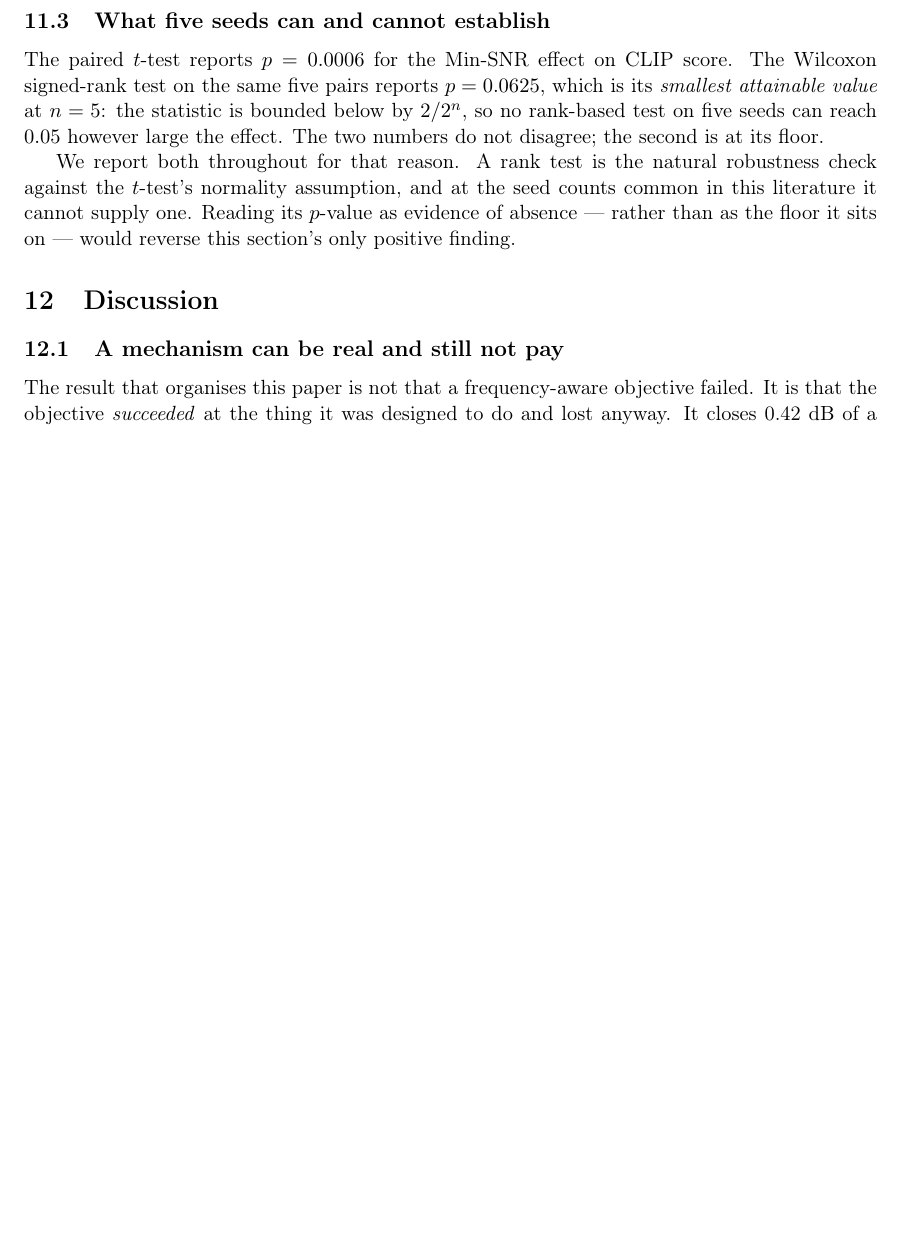
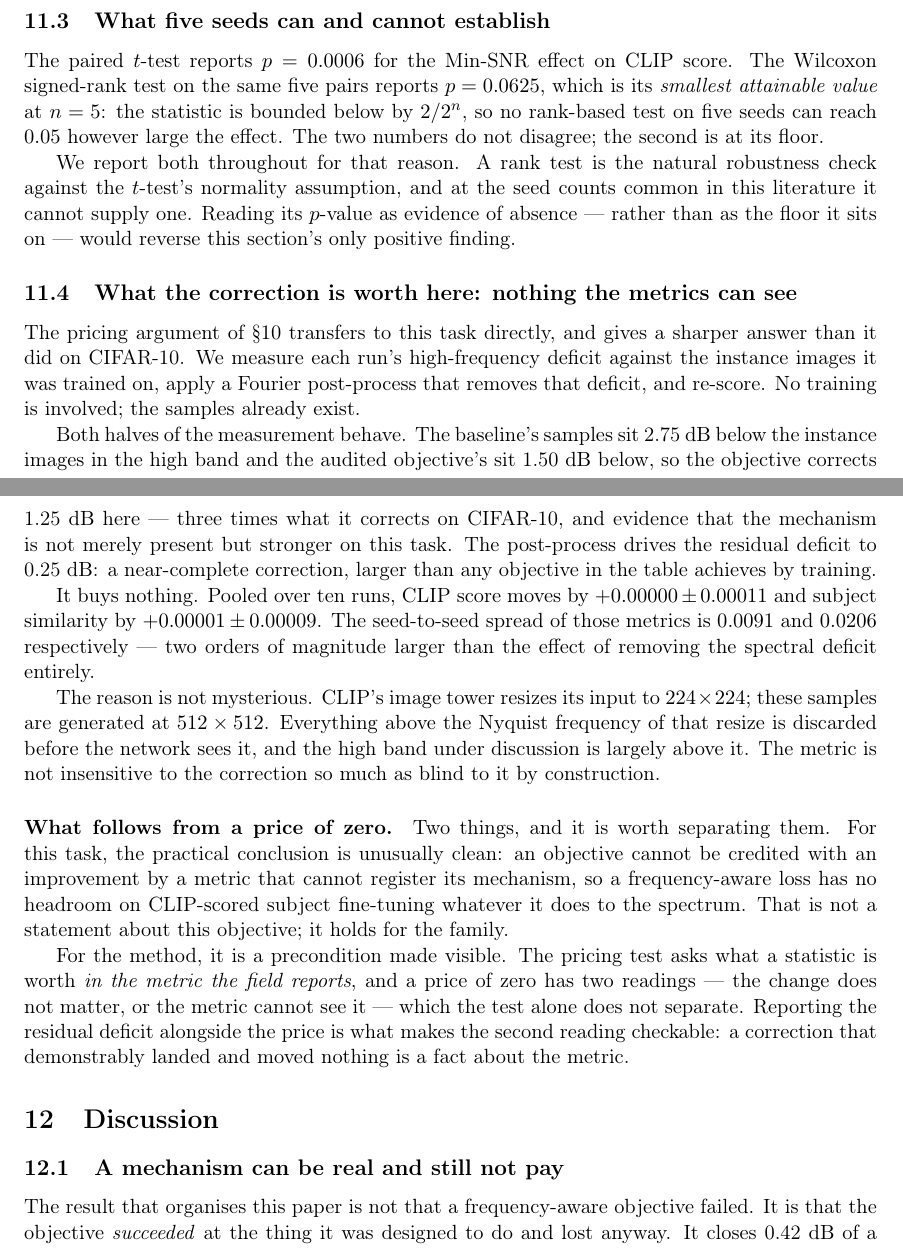
Before and after one commit to Akiyue/AWWL, a LaTeX paper (paper/main.tex, which reads paper/sections/generality.tex): part of page 12 of 18 before the commit and two parts of pages 12 and 13 of 19 after it, the two joined at a grey line, cut so that both start at the same text, the shorter picture padded with empty space. Compiled offline with pdfLaTeX.

Commit message:
DreamBooth pricing: the correction is larger here, and worth nothing
Rerun at a common resolution, the numbers behave. The baseline sits 2.75 dB
below its instance images in the high band and the audited objective 1.50 dB,
so the objective corrects 1.25 dB on this task -- three times what it corrects
on CIFAR-10. The mechanism is not merely present here, it is stronger.

The post-process drives the residual deficit to 0.25 dB, a more complete
correction than any objective in the table achieves by training, and it moves
CLIP score by +0.00000 +- 0.00011 and subject similarity by +0.00001 +-
0.00009. The seed spread of those metrics is 0.0091 and 0.0206: two orders of
magnitude larger. Removing the deficit entirely buys nothing measurable.

CLIP's image tower resizes to 224x224 and these samples are generated at 512,
so the band under discussion is largely above the Nyquist frequency of that
resize. The metric is blind to the correction by construction, which makes the
conclusion general rather than particular: a frequency-aware objective has no
headroom on CLIP-scored subject fine-tuning whatever it does to the spectrum.

It also exposes a precondition of the pricing test, now stated in Limitations:
a price of zero reads either as "the change does not matter" or "the metric
cannot see it", and only reporting the residual deficit alongside the price
separates them.

Two stale claims corrected while here. The pending list still asked for a
second architecture the paper already has -- DreamBooth is a latent-space U-Net
at 512 against CIFAR-10's pixel-space U-Net at 32 -- and Limitations now says
plainly that architecture, resolution and task change together between them,
so no difference can be attributed to any one.

```diff
--- a/paper/main.tex
+++ b/paper/main.tex
@@ -34,6 +34,13 @@
 \newcommand{\fidAWWL}{18.901}
 \newcommand{\fidMSEboost}{18.114}
 \newcommand{\fidAWWLboost}{18.568}
+
+% DreamBooth pricing (\S\ref{sec:generality}). The correction is three times
+% larger here than on CIFAR-10 and worth nothing the metrics can register.
+\newcommand{\dbDeficitMSE}{2.75}         % MSE high-band deficit, dB
+\newcommand{\dbDeficitAWWL}{1.50}        % the audited objective's, dB
+\newcommand{\dbCorrection}{1.25}         % what the objective corrects, dB
+\newcommand{\dbResidual}{0.25}           % deficit left after the post-process
 
 % Open questions, visible in the draft and impossible to forget at submission.
 \newcommand{\todo}[1]{\textcolor{red}{\textbf{[TODO: #1]}}}
--- a/paper/sections/generality.tex
+++ b/paper/sections/generality.tex
@@ -78,3 +83,46 @@ robustness check against the $t$-test's normality assumption, and at the seed
 counts common in this literature it cannot supply one. Reading its $p$-value
 as evidence of absence --- rather than as the floor it sits on --- would
 reverse this section's only positive finding.
+
+\subsection{What the correction is worth here: nothing the metrics can see}
+
+The pricing argument of \S\ref{sec:worth} transfers to this task directly, and
+gives a sharper answer than it did on CIFAR-10. We measure each run's
+high-frequency deficit against the instance images it was trained on, apply a
+Fourier post-process that removes that deficit, and re-score. No training is
+involved; the samples already exist.
+
+Both halves of the measurement behave. The baseline's samples sit
+\dbDeficitMSE~\si{\decibel} below the instance images in the high band and the
+audited objective's sit \dbDeficitAWWL~\si{\decibel} below, so the objective
+corrects \dbCorrection~\si{\decibel} here --- three times what it corrects on
+CIFAR-10, and evidence that the mechanism is not merely present but stronger on
+this task. The post-process drives the residual deficit to
+\dbResidual~\si{\decibel}: a near-complete correction, larger than any objective
+in the table achieves by training.
+
+It buys nothing. Pooled over ten runs, CLIP score moves by
+$+0.00000 \pm 0.00011$ and subject similarity by $+0.00001 \pm 0.00009$. The
+seed-to-seed spread of those metrics is \num{0.0091} and \num{0.0206}
+respectively --- two orders of magnitude larger than the effect of removing the
+spectral deficit entirely.
+
+The reason is not mysterious. CLIP's image tower resizes its input to
+$224\times224$; these samples are generated at $512\times512$. Everything above
+the Nyquist frequency of that resize is discarded before the network sees it,
+and the high band under discussion is largely above it. The metric is not
+insensitive to the correction so much as blind to it by construction.
+
+\paragraph{What follows from a price of zero.} Two things, and it is worth
+separating them. For this task, the practical conclusion is unusually clean:
+an objective cannot be credited with an improvement by a metric that cannot
+register its mechanism, so a frequency-aware loss has no headroom on
+CLIP-scored subject fine-tuning whatever it does to the spectrum. That is not a
+statement about this objective; it holds for the family.
+
+For the method, it is a precondition made visible. The pricing test asks what a
+statistic is worth \emph{in the metric the field reports}, and a price of zero
+has two readings --- the change does not matter, or the metric cannot see it ---
+which the test alone does not separate. Reporting the residual deficit
+alongside the price is what makes the second reading checkable: a correction
+that demonstrably landed and moved nothing is a fact about the metric.
```
Also changed, not shown: paper/sections/abstract.tex (+7 -0 lines), paper/sections/limitations.tex (+17 -0 lines), paper/sections/generality.tex (23 more changed lines).
